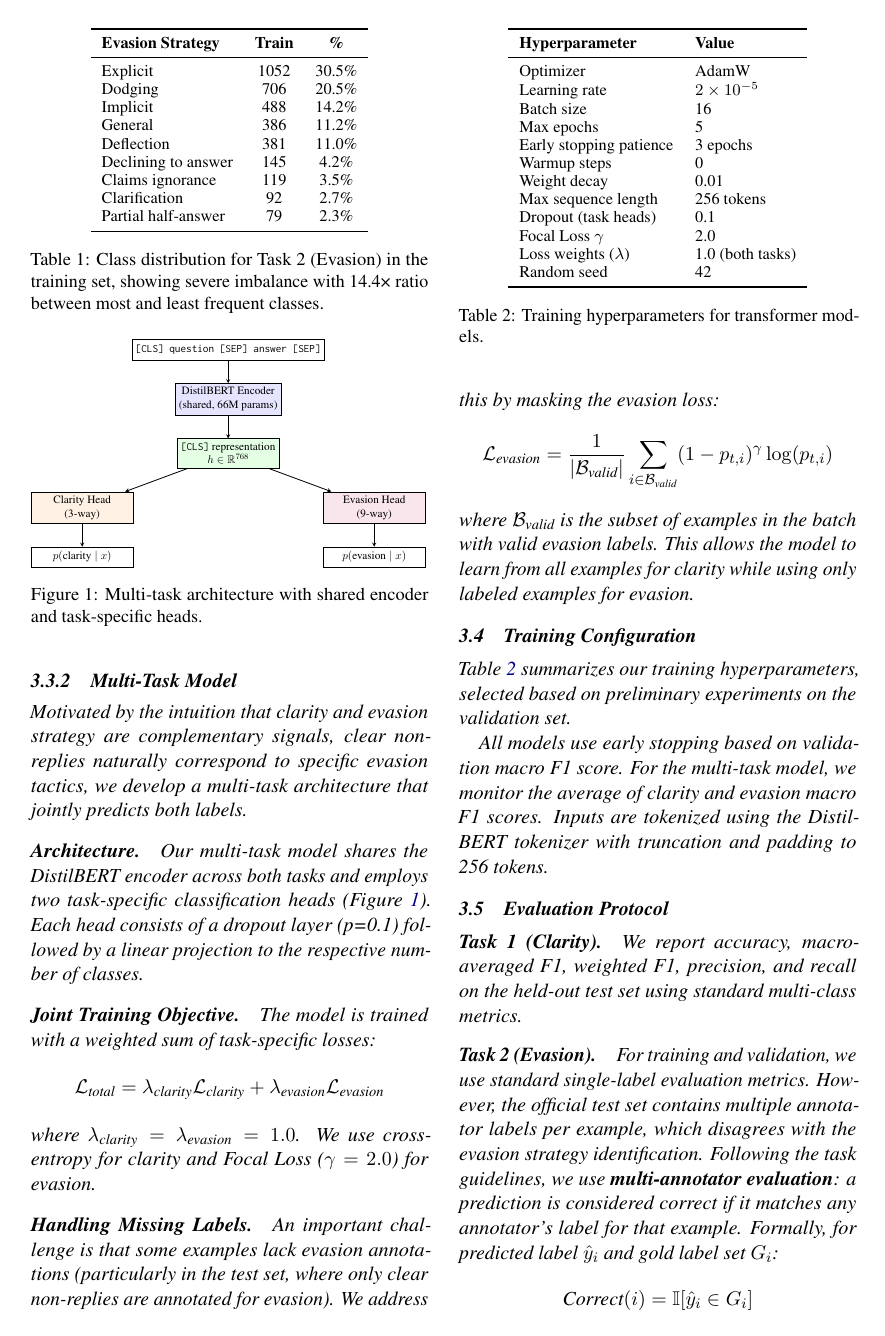
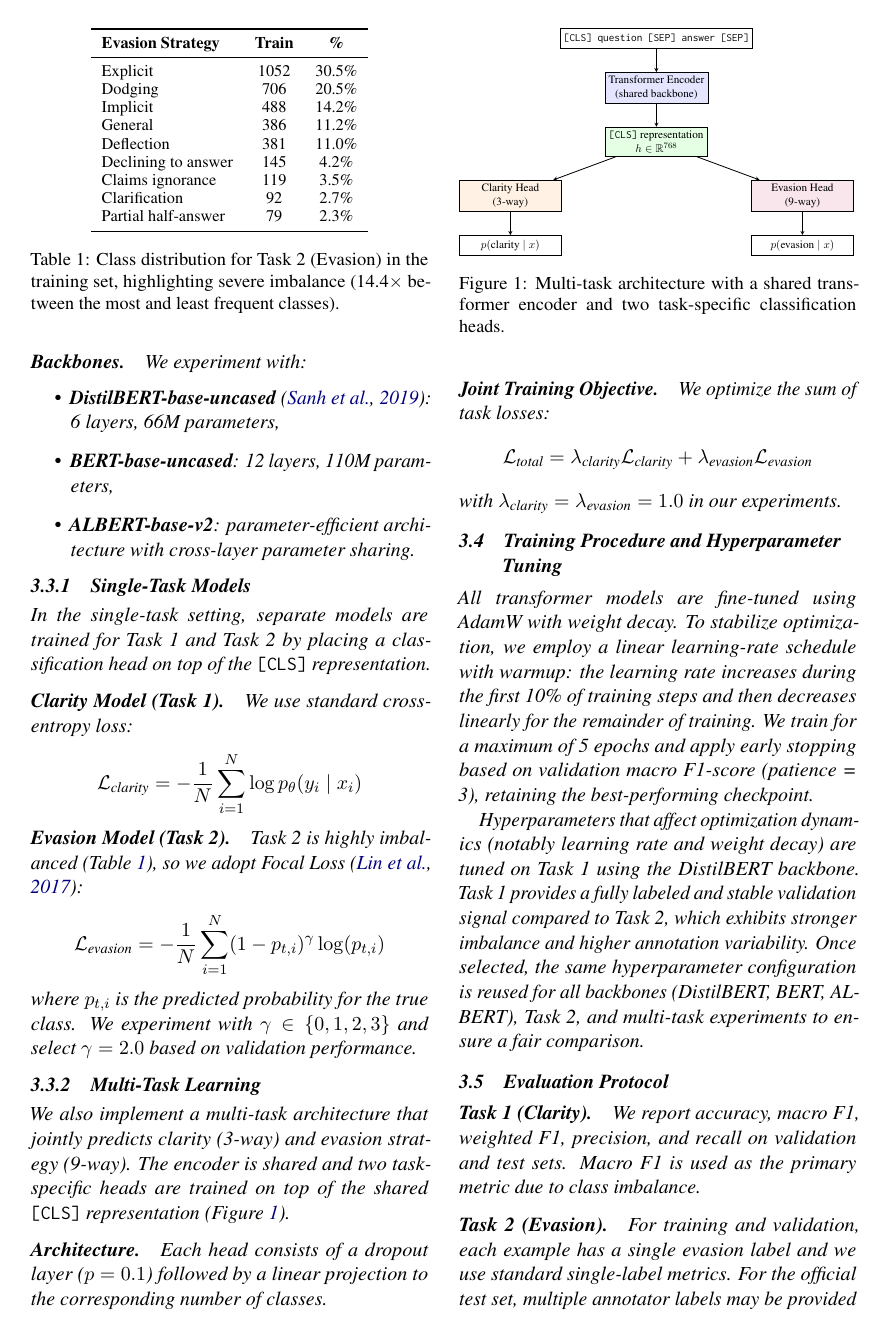
Before and after one commit to minh-de-rien/political-evasion-classifier, a LaTeX paper (report/main.tex, which reads report/sections/system_overview.tex): page 4 of 5. Compiled offline with pdfLaTeX.

Commit message:
Update System Overview

```diff
--- a/report/sections/system_overview.tex
+++ b/report/sections/system_overview.tex
@@ -44,20 +52,27 @@ We fine-tune pre-trained transformer encoders using DistilBERT-base-uncased~\cit
+\paragraph{Backbones.}
+We experiment with:
+\begin{itemize}
+    \item \textbf{DistilBERT-base-uncased}~\cite{sanh2019distilbert}: 6 layers, 66M parameters,
+    \item \textbf{BERT-base-uncased}: 12 layers, 110M parameters,
+    \item \textbf{ALBERT-base-v2}: parameter-efficient architecture with cross-layer parameter sharing.
+\end{itemize}
 
 \subsubsection{Single-Task Models}
 
-We train separate models for each task:
+In the single-task setting, separate models are trained for Task~1 and Task~2 by placing a classification head on top of the \texttt{[CLS]} representation.
 
-\paragraph{Clarity Model.}
-A standard sequence classification setup with a 3-way output head on top of the \texttt{[CLS]} token representation. Trained with cross-entropy loss:
+\paragraph{Clarity Model (Task 1).}
+We use standard cross-entropy loss:
 \[
 \mathcal{L}_{\text{clarity}} = -\frac{1}{N}\sum_{i=1}^N \log p_\theta(y_i \mid x_i)
 \]
 
-\paragraph{Evasion Model.}
-A 9-way classification model trained with Focal Loss~\cite{lin2017focal} to address severe class imbalance in evasion strategies (see Table~\ref{tab:class-dist}). Focal Loss down-weights easy examples and focuses learning on hard cases:
+\paragraph{Evasion Model (Task 2).}
+Task~2 is highly imbalanced (Table~\ref{tab:class-dist}), so we adopt Focal Loss~\cite{lin2017focal}:
 \[
 \mathcal{L}_{\text{evasion}} = -\frac{1}{N}\sum_{i=1}^{N} (1 - p_{t,i})^{\gamma} \log(p_{t,i})
 \]
-where $p_{t,i}$ is the predicted probability for the true class and $\gamma=2.0$ is the focusing parameter. We experimented with $\gamma \in \{0, 1, 2, 3\}$ and found $\gamma=2.0$ optimal on validation data.
+where $p_{t,i}$ is the predicted probability for the true class. We experiment with $\gamma \in \{0,1,2,3\}$ and select $\gamma = 2.0$ based on validation performance.
 
 \begin{table}[t]
 \centering
@@ -75,23 +90,19 @@ Declining to answer & 145 & 4.2\% \\
 Claims ignorance & 119 & 3.5\% \\
 Clarification & 92 & 2.7\% \\
 Partial half-answer & 79 & 2.3\% \\
-
-
 \bottomrule
 \end{tabular}
-\caption{Class distribution for Task 2 (Evasion) in the training set, showing severe imbalance with 14.4× ratio between most and least frequent classes.}
+\caption{Class distribution for Task 2 (Evasion) in the training set, highlighting severe imbalance (14.4$\times$ between the most and least frequent classes).}
 \label{tab:class-dist}
 \end{table}
 
-
-% Subsection 3.3
-\subsubsection{Multi-Task Model}
+\subsubsection{Multi-Task Learning}
 \label{subsubsec:multitask}
 
-Motivated by the intuition that clarity and evasion strategy are complementary signals, clear non-replies naturally correspond to specific evasion tactics, we develop a multi-task architecture that jointly predicts both labels.
+We also implement a multi-task architecture that jointly predicts clarity (3-way) and evasion strategy (9-way). The encoder is shared and two task-specific heads are trained on top of the shared \texttt{[CLS]} representation (Figure~\ref{fig:multitask-arch}).
 
 \paragraph{Architecture.}
-Our multi-task model shares the DistilBERT encoder across both tasks and employs two task-specific classification heads (Figure~\ref{fig:multitask-arch}). Each head consists of a dropout layer (p=0.1) followed by a linear projection to the respective number of classes.
+Each head consists of a dropout layer ($p=0.1$) followed by a linear projection to the corresponding number of classes.
 
 \begin{figure}[t]
 \centering
@@ -101,24 +112,14 @@ Our multi-task model shares the DistilBERT encoder across both tasks and employs
         box/.style={rectangle, draw, minimum width=3.5cm, minimum height=0.7cm, align=center},
         arrow/.style={->, >=stealth, thick}
     ]
-        % Input
         \node[box] (input) {\texttt{[CLS] question [SEP] answer [SEP]}};
-
-        % Encoder
-        \node[box, below=of input, fill=blue!10] (encoder) {DistilBERT Encoder \\ (shared, 66M params)};
-
-        % CLS representation
+        \node[box, below=of input, fill=blue!10] (encoder) {Transformer Encoder \\ (shared backbone)};
         \node[box, below=of encoder, fill=green!10] (cls) {\texttt{[CLS]} representation \\ $h \in \mathbb{R}^{768}$};
-
-        % Heads
         \node[box, below left=0.8cm and 1.5cm of cls, fill=orange!10] (head1) {Clarity Head \\ (3-way)};
         \node[box, below right=0.8cm and 1.5cm of cls, fill=purple!10] (head2) {Evasion Head \\ (9-way)};
-
-        % Outputs
         \node[box, below=of head1] (out1) {$p(\text{clarity} \mid x)$};
         \node[box, below=of head2] (out2) {$p(\text{evasion} \mid x)$};
 
-        % Arrows
         \draw[arrow] (input) -- (encoder);
         \draw[arrow] (encoder) -- (cls);
         \draw[arrow] (cls) -- (head1);
@@ -127,68 +128,34 @@ Our multi-task model shares the DistilBERT encoder across both tasks and employs
         \draw[arrow] (head2) -- (out2);
     \end{tikzpicture}
 }
-\caption{Multi-task architecture with shared encoder and task-specific heads.}
+\caption{Multi-task architecture with a shared transformer encoder and two task-specific classification heads.}
 \label{fig:multitask-arch}
 \end{figure}
 
 \paragraph{Joint Training Objective.}
-The model is trained with a weighted sum of task-specific losses:
+We optimize the sum of task losses:
 \[
-\mathcal{L}_{\text{total}} = \lambda_{\text{clarity}} \mathcal{L}_{\text{clarity}} + \lambda_{\text{evasion}} \mathcal{L}_{\text{evasion}}
+\mathcal{L}_{\text{total}} = \lambda_{\text{clarity}}\mathcal{L}_{\text{clarity}} + \lambda_{\text{evasion}}\mathcal{L}_{\text{evasion}}
 \]
-where $\lambda_{\text{clarity}} = \lambda_{\text{evasion}} = 1.0$. We use cross-entropy for clarity and Focal Loss ($\gamma=2.0$) for evasion.
-
-\paragraph{Handling Missing Labels.}
-An important challenge is that some examples lack evasion annotations (particularly in the test set, where only clear non-replies are annotated for evasion). We address this by masking the evasion loss:
-\[
-\mathcal{L}_{\text{evasion}} = \frac{1}{|\mathcal{B}_{\text{valid}}|} \sum_{i \in \mathcal{B}_{\text{valid}}} (1 - p_{t,i})^{\gamma} \log(p_{t,i})
-\]
-where $\mathcal{B}_{\text{valid}}$ is the subset of examples in the batch with valid evasion labels. This allows the model to learn from all examples for clarity while using only labeled examples for evasion.
+with $\lambda_{\text{clarity}}=\lambda_{\text{evasion}}=1.0$ in our experiments.
 
 
-% Subsection 3.4
-\subsection{Training Configuration}
-\label{subsec:training-hparams}
 
-Table~\ref{tab:hyperparams} summarizes our training hyperparameters, selected based on preliminary experiments on the validation set.
+\subsection{Training Procedure and Hyperparameter Tuning}
+\label{subsec:training}
 
-\begin{table}[t]
-\centering
-\small
-\begin{tabular}{ll}
-\toprule
-\textbf{Hyperparameter} & \textbf{Value} \\
-\midrule
-Optimizer & AdamW \\
-Learning rate & $2 \times 10^{-5}$ \\
-Batch size & 16 \\
-Max epochs & 5 \\
-Early stopping patience & 3 epochs \\
-Warmup steps & 0 \\
-Weight decay & 0.01 \\
-Max sequence length & 256 tokens \\
-Dropout (task heads) & 0.1 \\
-Focal Loss $\gamma$ & 2.0 \\
-Loss weights ($\lambda$) & 1.0 (both tasks) \\
-Random seed & 42 \\
-\bottomrule
-\end{tabular}
-\caption{Training hyperparameters for transformer models.}
-\label{tab:hyperparams}
-\end{table}
+All transformer models are fine-tuned using AdamW with weight decay. To stabilize optimization, we employ a linear learning-rate schedule with warmup: the learning rate increases during the first 10\% of training steps and then decreases linearly for the remainder of training. We train for a maximum of 5 epochs and apply early stopping based on validation macro F1-score (patience = 3), retaining the best-performing checkpoint.
 
-All models use early stopping based on validation macro F1 score. For the multi-task model, we monitor the average of clarity and evasion macro F1 scores. Inputs are tokenized using the DistilBERT tokenizer with truncation and padding to 256 tokens.
+Hyperparameters that affect optimization dynamics (notably learning rate and weight decay) are tuned on Task~1 using the DistilBERT backbone. Task~1 provides a fully labeled and stable validation signal compared to Task~2, which exhibits stronger imbalance and higher annotation variability. Once selected, the same hyperparameter configuration is reused for all backbones (DistilBERT, BERT, ALBERT), Task~2, and multi-task experiments to ensure a fair comparison.
 
-
-% Subsection 3.5
 \subsection{Evaluation Protocol}
 \label{subsec:evaluation}
 
 \paragraph{Task 1 (Clarity).}
-We report accuracy, macro-averaged F1, weighted F1, precision, and recall on the held-out test set using standard multi-class metrics.
+We report accuracy, macro F1, weighted F1, precision, and recall on validation and test sets. Macro F1 is used as the primary metric due to class imbalance.
 
 \paragraph{Task 2 (Evasion).}
-For training and validation, we use standard single-label evaluation metrics. However, the official test set contains multiple annotator labels per example, which disagrees with the evasion strategy identification. Following the task guidelines, we use \textbf{multi-annotator evaluation}: a prediction is considered correct if it matches any annotator's label for that example. Formally, for predicted label $\hat{y}_i$ and gold label set $G_i$:
+For training and validation, each example has a single evasion label and we use standard single-label metrics. For the official test set, multiple annotator labels may be provided for a single example. Following the dataset design, we use a relaxed multi-annotator evaluation: a prediction is considered correct if it matches \emph{any} annotator label. Formally, for prediction $\hat{y}_i$ and gold label set $G_i$:
 \[
 \text{Correct}(i) = \mathbb{I}[\hat{y}_i \in G_i]
 \]
```
Also changed, not shown: report/sections/system_overview.tex (67 more changed lines).
